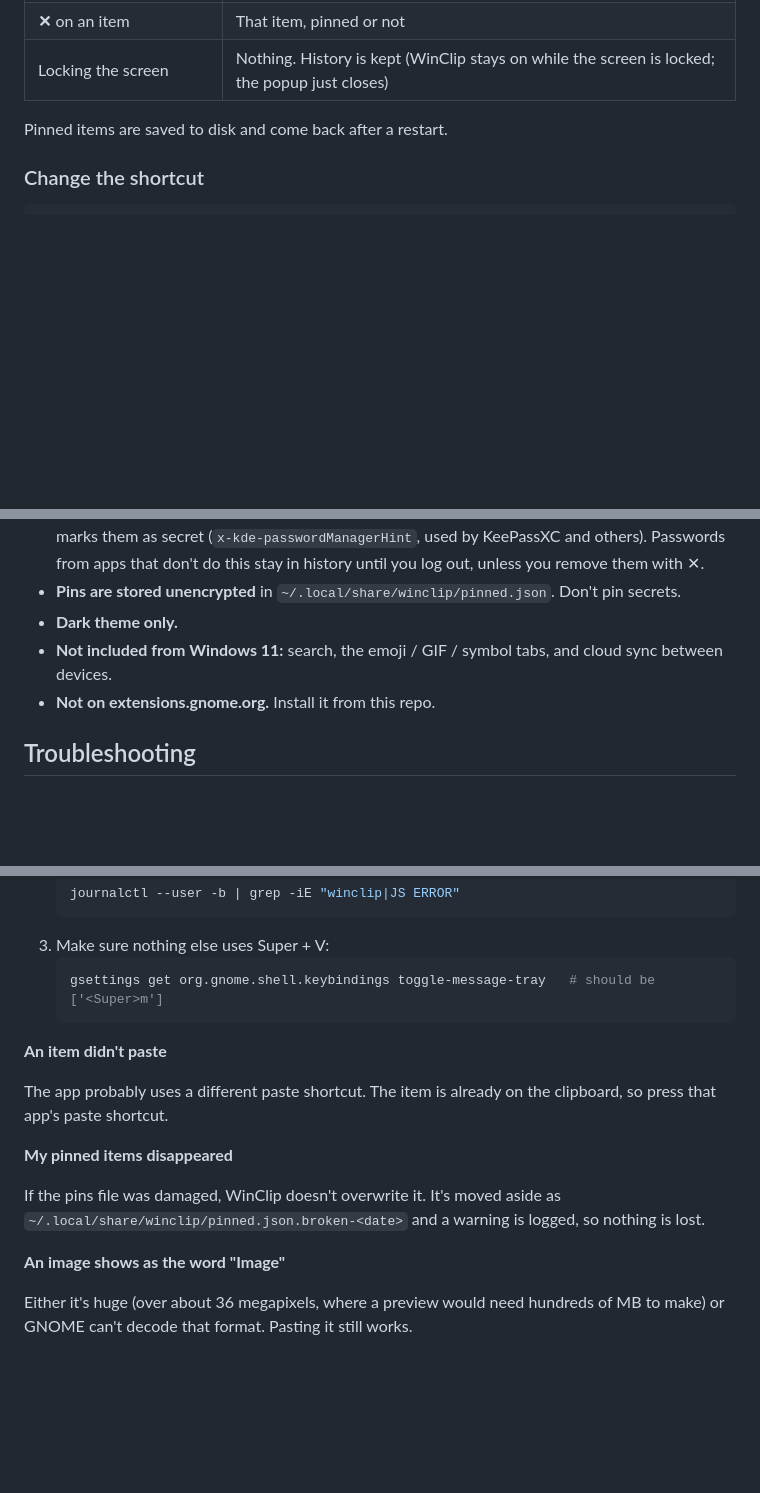
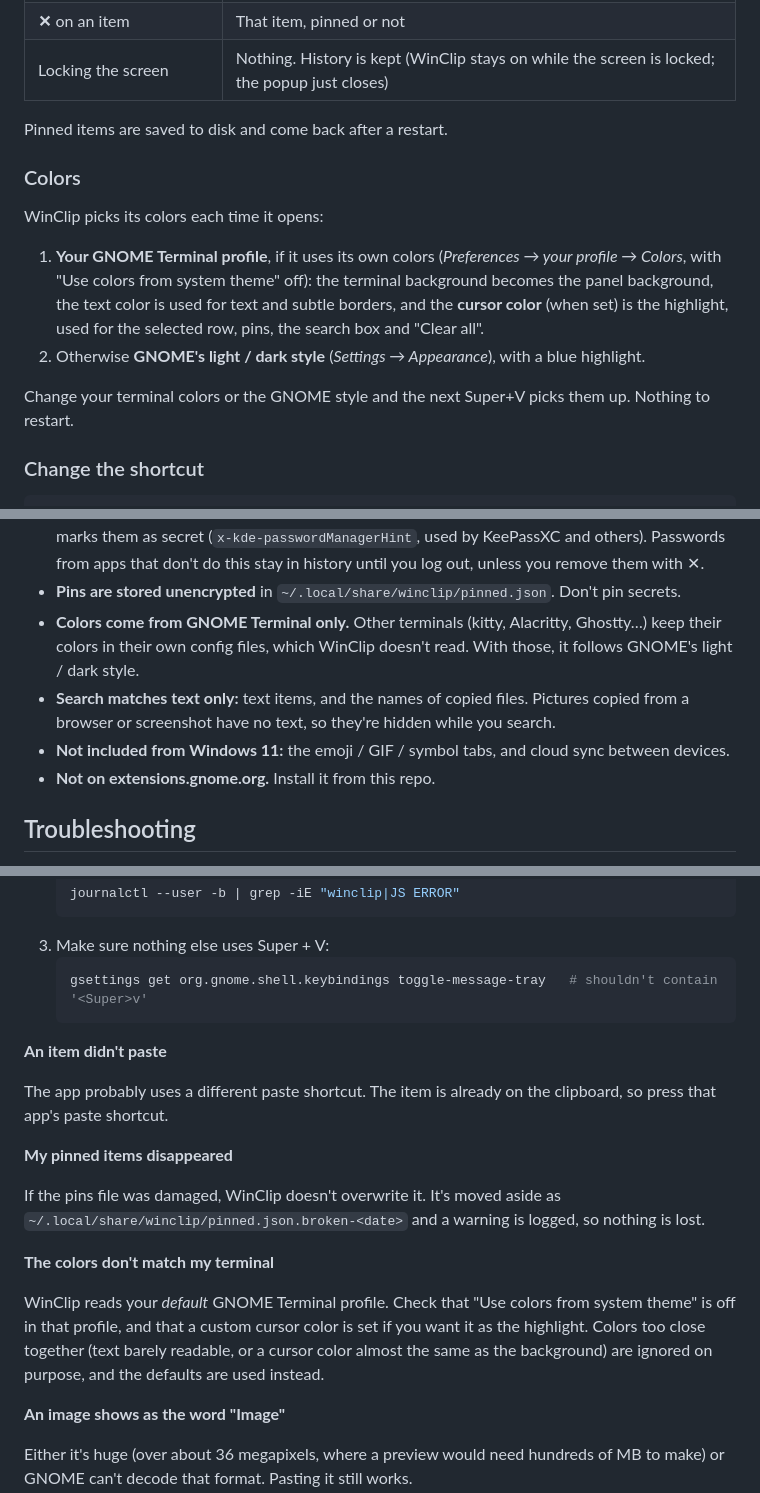
Before and after one commit to Moa-01/winclip, a Markdown page: README.md, 3 parts joined by grey strips. Rendered like a GitHub page; blank space fills up the shorter version.

````diff
--- a/README.md
+++ b/README.md
@@ -89,6 +99,15 @@ Like Windows, unpinned history only lasts for your session:
 | Locking the screen | Nothing. History is kept (WinClip stays on while the screen is locked; the popup just closes) |
 
 Pinned items are saved to disk and come back after a restart.
+
+### Colors
+
+WinClip picks its colors each time it opens:
+
+1. **Your GNOME Terminal profile**, if it uses its own colors (*Preferences → your profile → Colors*, with "Use colors from system theme" off): the terminal background becomes the panel background, the text color is used for text and subtle borders, and the **cursor color** (when set) is the highlight, used for the selected row, pins, the search box and "Clear all".
+2. Otherwise **GNOME's light / dark style** (*Settings → Appearance*), with a blue highlight.
+
+Change your terminal colors or the GNOME style and the next Super+V picks them up. Nothing to restart.
 
 ### Change the shortcut
 
@@ -140,8 +160,9 @@ WinClip is a GNOME Shell extension, a small piece of JavaScript that runs inside
 - **Auto-paste presses Ctrl + V** (or Ctrl + Shift + V in recognised terminals). Apps with a different paste shortcut, or terminals whose window class isn't in the list, won't paste automatically. The item is still on the clipboard, so paste it yourself.
 - **Password safety depends on the password manager.** Copies are skipped only when the app marks them as secret (`x-kde-passwordManagerHint`, used by KeePassXC and others). Passwords from apps that don't do this stay in history until you log out, unless you remove them with ✕.
 - **Pins are stored unencrypted** in `~/.local/share/winclip/pinned.json`. Don't pin secrets.
-- **Dark theme only.**
-- **Not included from Windows 11:** search, the emoji / GIF / symbol tabs, and cloud sync between devices.
+- **Colors come from GNOME Terminal only.** Other terminals (kitty, Alacritty, Ghostty…) keep their colors in their own config files, which WinClip doesn't read. With those, it follows GNOME's light / dark style.
+- **Search matches text only:** text items, and the names of copied files. Pictures copied from a browser or screenshot have no text, so they're hidden while you search.
+- **Not included from Windows 11:** the emoji / GIF / symbol tabs, and cloud sync between devices.
 - **Not on extensions.gnome.org.** Install it from this repo.
 
 ## Troubleshooting
@@ -159,7 +180,7 @@ WinClip is a GNOME Shell extension, a small piece of JavaScript that runs inside
    ```
 3. Make sure nothing else uses Super + V:
    ```bash
-   gsettings get org.gnome.shell.keybindings toggle-message-tray   # should be ['<Super>m']
+   gsettings get org.gnome.shell.keybindings toggle-message-tray   # shouldn't contain '<Super>v'
    ```
 
 **An item didn't paste**
@@ -169,6 +190,10 @@ The app probably uses a different paste shortcut. The item is already on the cli
 **My pinned items disappeared**
 
 If the pins file was damaged, WinClip doesn't overwrite it. It's moved aside as `~/.local/share/winclip/pinned.json.broken-<date>` and a warning is logged, so nothing is lost.
+
+**The colors don't match my terminal**
+
+WinClip reads your *default* GNOME Terminal profile. Check that "Use colors from system theme" is off in that profile, and that a custom cursor color is set if you want it as the highlight. Colors too close together (text barely readable, or a cursor color almost the same as the background) are ignored on purpose, and the defaults are used instead.
 
 **An image shows as the word "Image"**
 
````
Also changed, not shown: other parts of README.md (+17 -4 lines), CHANGELOG.md (+11 -0 lines), docs/screenshot-light.png (added), docs/screenshot.png, 3 other files.
